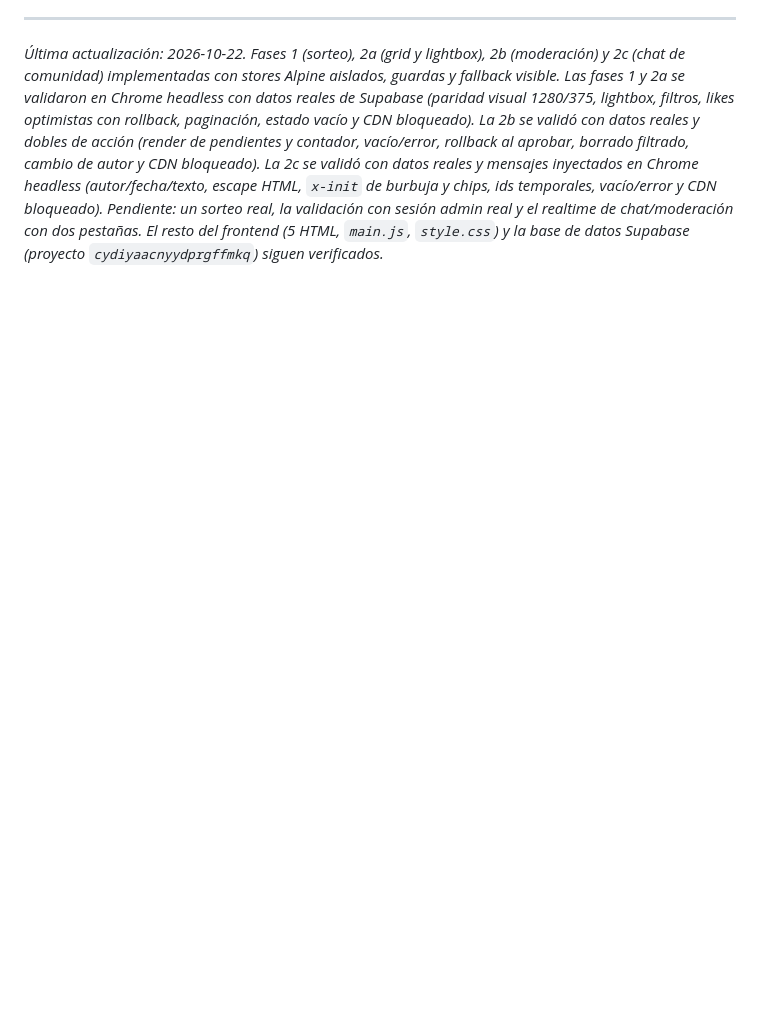
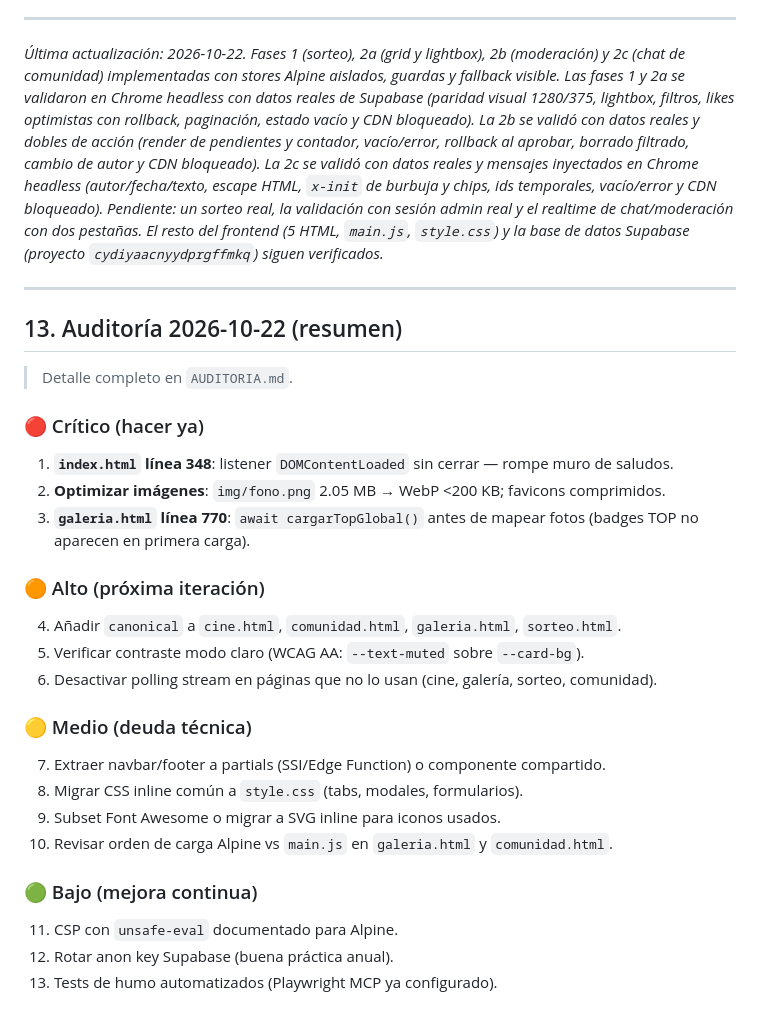
Before and after one commit to Chary-lab/LaGochaGaming, a Markdown page: agent.md, the part around the change. Drawn GitHub-style; blank space fills up the shorter version.

Commit message:
feat(auditoría): add comprehensive audit report for project status and recommendations

```diff
--- a/agent.md
+++ b/agent.md
@@ -209,3 +209,30 @@ Todo lo siguiente está implementado y revisado contra la BD real de Supabase:
 ---
 
 *Última actualización: 2026-10-22. Fases 1 (sorteo), 2a (grid y lightbox), 2b (moderación) y 2c (chat de comunidad) implementadas con stores Alpine aislados, guardas y fallback visible. Las fases 1 y 2a se validaron en Chrome headless con datos reales de Supabase (paridad visual 1280/375, lightbox, filtros, likes optimistas con rollback, paginación, estado vacío y CDN bloqueado). La 2b se validó con datos reales y dobles de acción (render de pendientes y contador, vacío/error, rollback al aprobar, borrado filtrado, cambio de autor y CDN bloqueado). La 2c se validó con datos reales y mensajes inyectados en Chrome headless (autor/fecha/texto, escape HTML, `x-init` de burbuja y chips, ids temporales, vacío/error y CDN bloqueado). Pendiente: un sorteo real, la validación con sesión admin real y el realtime de chat/moderación con dos pestañas. El resto del frontend (5 HTML, `main.js`, `style.css`) y la base de datos Supabase (proyecto `cydiyaacnyydprgffmkq`) siguen verificados.*
+
+---
+
+## 13. Auditoría 2026-10-22 (resumen)
+
+> Detalle completo en `AUDITORIA.md`.
+
+### 🔴 Crítico (hacer ya)
+1. **`index.html` línea 348**: listener `DOMContentLoaded` sin cerrar — rompe muro de saludos.
+2. **Optimizar imágenes**: `img/fono.png` 2.05 MB → WebP <200 KB; favicons comprimidos.
+3. **`galeria.html` línea 770**: `await cargarTopGlobal()` antes de mapear fotos (badges TOP no aparecen en primera carga).
+
+### 🟠 Alto (próxima iteración)
+4. Añadir `canonical` a `cine.html`, `comunidad.html`, `galeria.html`, `sorteo.html`.
+5. Verificar contraste modo claro (WCAG AA: `--text-muted` sobre `--card-bg`).
+6. Desactivar polling stream en páginas que no lo usan (cine, galería, sorteo, comunidad).
+
+### 🟡 Medio (deuda técnica)
+7. Extraer navbar/footer a partials (SSI/Edge Function) o componente compartido.
+8. Migrar CSS inline común a `style.css` (tabs, modales, formularios).
+9. Subset Font Awesome o migrar a SVG inline para iconos usados.
+10. Revisar orden de carga Alpine vs `main.js` en `galeria.html` y `comunidad.html`.
+
+### 🟢 Bajo (mejora continua)
+11. CSP con `unsafe-eval` documentado para Alpine.
+12. Rotar anon key Supabase (buena práctica anual).
+13. Tests de humo automatizados (Playwright MCP ya configurado).
```
Also changed, not shown: AUDITORIA.md (added, +151 -0 lines).
